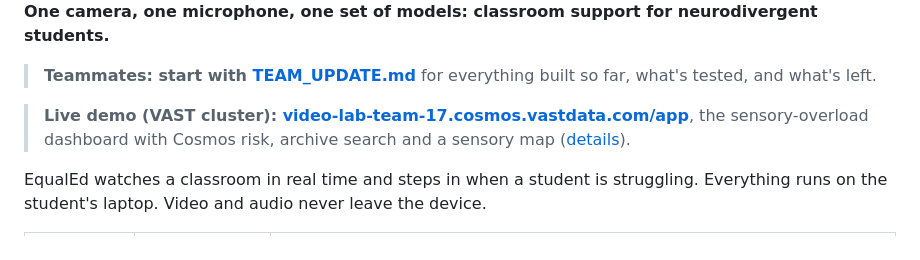
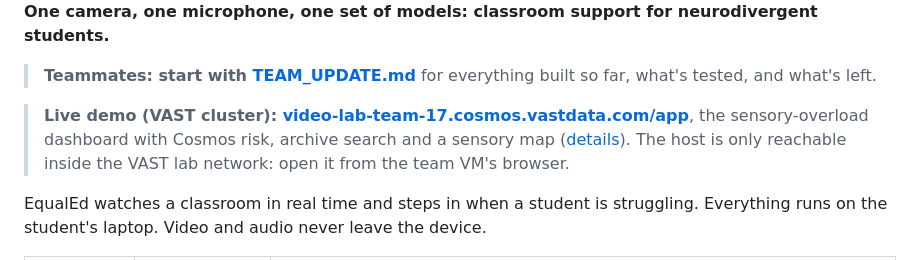
Before and after one commit to SashaSkind/EqualEd, a Markdown page: README.md, the part around the change. Drawn GitHub-style.

```diff
--- a/README.md
+++ b/README.md
@@ -6,7 +6,7 @@
 
 > **Teammates: start with [TEAM_UPDATE.md](TEAM_UPDATE.md)** for everything built so far, what's tested, and what's left.
 
-> **Live demo (VAST cluster): [video-lab-team-17.cosmos.vastdata.com/app](http://video-lab-team-17.cosmos.vastdata.com/app)**, the sensory-overload dashboard with Cosmos risk, archive search and a sensory map ([details](vm/README.md)).
+> **Live demo (VAST cluster): [video-lab-team-17.cosmos.vastdata.com/app](http://video-lab-team-17.cosmos.vastdata.com/app)**, the sensory-overload dashboard with Cosmos risk, archive search and a sensory map ([details](vm/README.md)). The host is only reachable inside the VAST lab network: open it from the team VM's browser.
 
 EqualEd watches a classroom in real time and steps in when a student is struggling.
 Everything runs on the student's laptop. Video and audio never leave the device.
```
Also changed, not shown: vm/README.md (+2 -0 lines).
